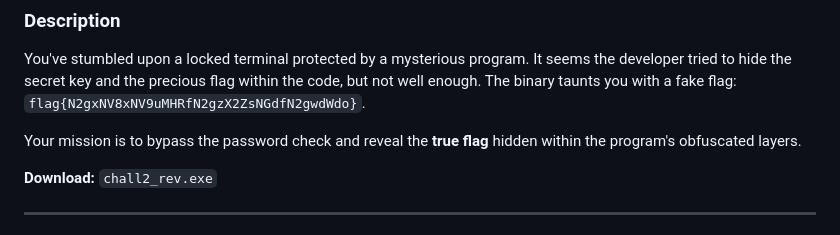
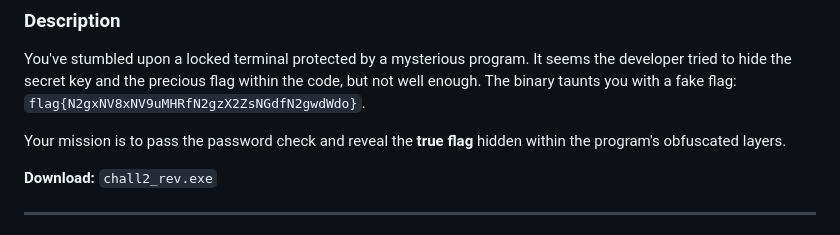
Before and after one commit to Teju3011/ACN-CTF-4th-Edition, a Markdown page: chall2/writeup.md, the part around the change. Rendered like a GitHub page.

```diff
--- a/chall2/writeup.md
+++ b/chall2/writeup.md
@@ -7,7 +7,7 @@
 
 You've stumbled upon a locked terminal protected by a mysterious program. It seems the developer tried to hide the secret key and the precious flag within the code, but not well enough. The binary taunts you with a fake flag: `flag{N2gxNV8xNV9uMHRfN2gzX2ZsNGdfN2gwdWdo}`.
 
-Your mission is to bypass the password check and reveal the **true flag** hidden within the program's obfuscated layers.
+Your mission is to pass the password check and reveal the **true flag** hidden within the program's obfuscated layers.
 
 **Download:** `chall2_rev.exe`
 
```
